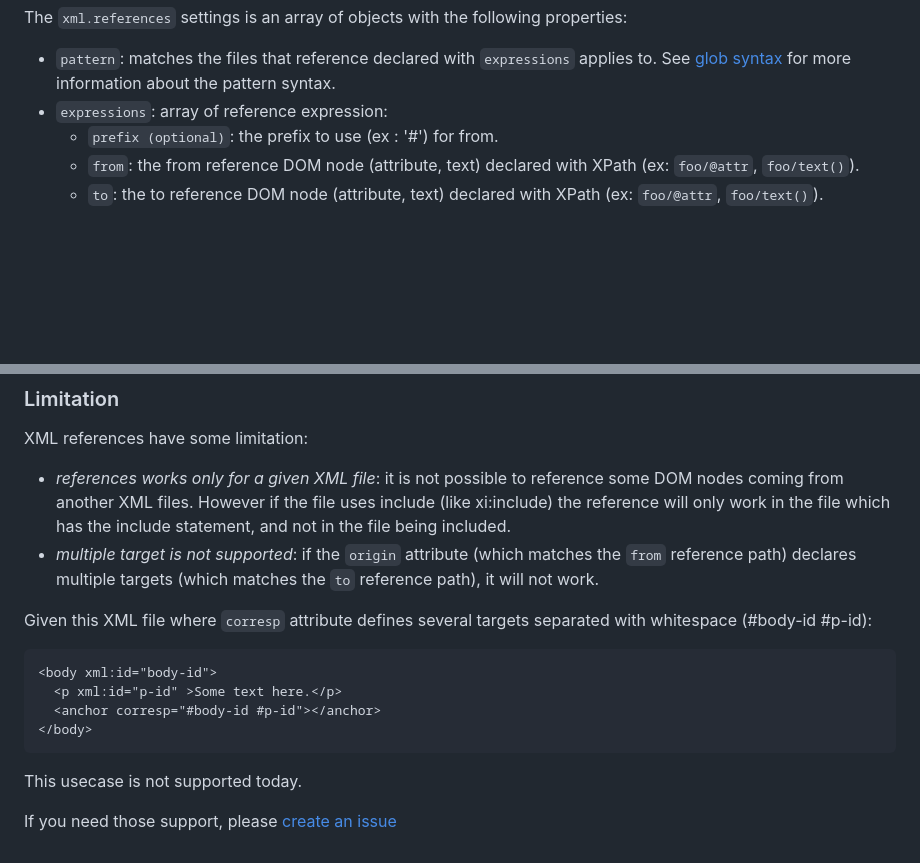
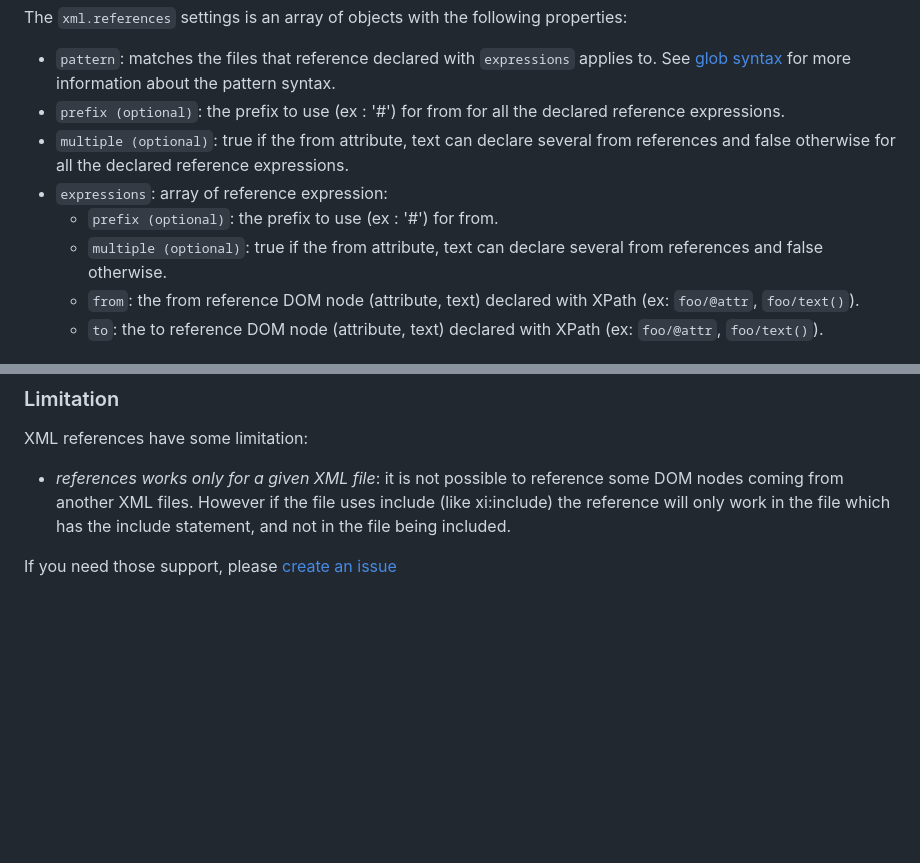
Before and after one commit to redhat-developer/vscode-xml, a Markdown page: docs/Features/XMLReferencesFeatures.md, 2 parts joined by grey strips. Rendered like a GitHub page; blank space fills up the shorter version.

````diff
--- a/docs/Features/XMLReferencesFeatures.md
+++ b/docs/Features/XMLReferencesFeatures.md
@@ -50,8 +54,11 @@ After saving this setting, you will get completion, go to definition, and highli
 The `xml.references` settings is an array of objects with the following properties:
 
  * `pattern`:  matches the files that reference declared with `expressions` applies to. See [glob syntax](https://docs.oracle.com/javase/tutorial/essential/io/fileOps.html#glob) for more information about the pattern syntax.
+ * `prefix (optional)`: the prefix to use (ex : '#')  for from for all the declared reference expressions.
+ * `multiple (optional)`: true if the from attribute, text can declare several from references and false otherwise for all the declared reference expressions.
  * `expressions`: array of reference expression:
     * `prefix (optional)`: the prefix to use (ex : '#')  for from.
+    * `multiple (optional)`: true if the from attribute, text can declare several from references and false otherwise.
     * `from`: the from reference DOM node (attribute, text) declared with XPath (ex: `foo/@attr`, `foo/text()`).
     * `to`: the to reference DOM node (attribute, text) declared with XPath (ex: `foo/@attr`, `foo/text()`).
 
@@ -150,17 +186,5 @@ In this sample, `servlet-mapping/servlet-name` text in `<servlet-name>comingsoon
 XML references have some limitation:
 
  * *references works only for a given XML file*: it is not possible to reference some DOM nodes coming from another XML files. However if the file uses include (like xi:include) the reference will only work in the file which has the include statement, and not in the file being included.
- * *multiple target is not supported*: if the `origin` attribute (which matches the `from` reference path) declares multiple targets  (which matches the `to` reference path), it will not work.
-
- Given this XML file where `corresp` attribute defines several targets separated with whitespace (#body-id #p-id):
-
- ```xml
- <body xml:id="body-id">
-   <p xml:id="p-id" >Some text here.</p>
-   <anchor corresp="#body-id #p-id"></anchor>
- </body>
- ```
-
- This usecase is not supported today.
 
  If you need those support, please [create an issue](https://github.com/redhat-developer/vscode-xml/issues)
````
Also changed, not shown: other parts of docs/Features/XMLReferencesFeatures.md (+35 -2 lines), docs/images/Features/XMLReferencesWithTEI.gif (added), 1 other file.
